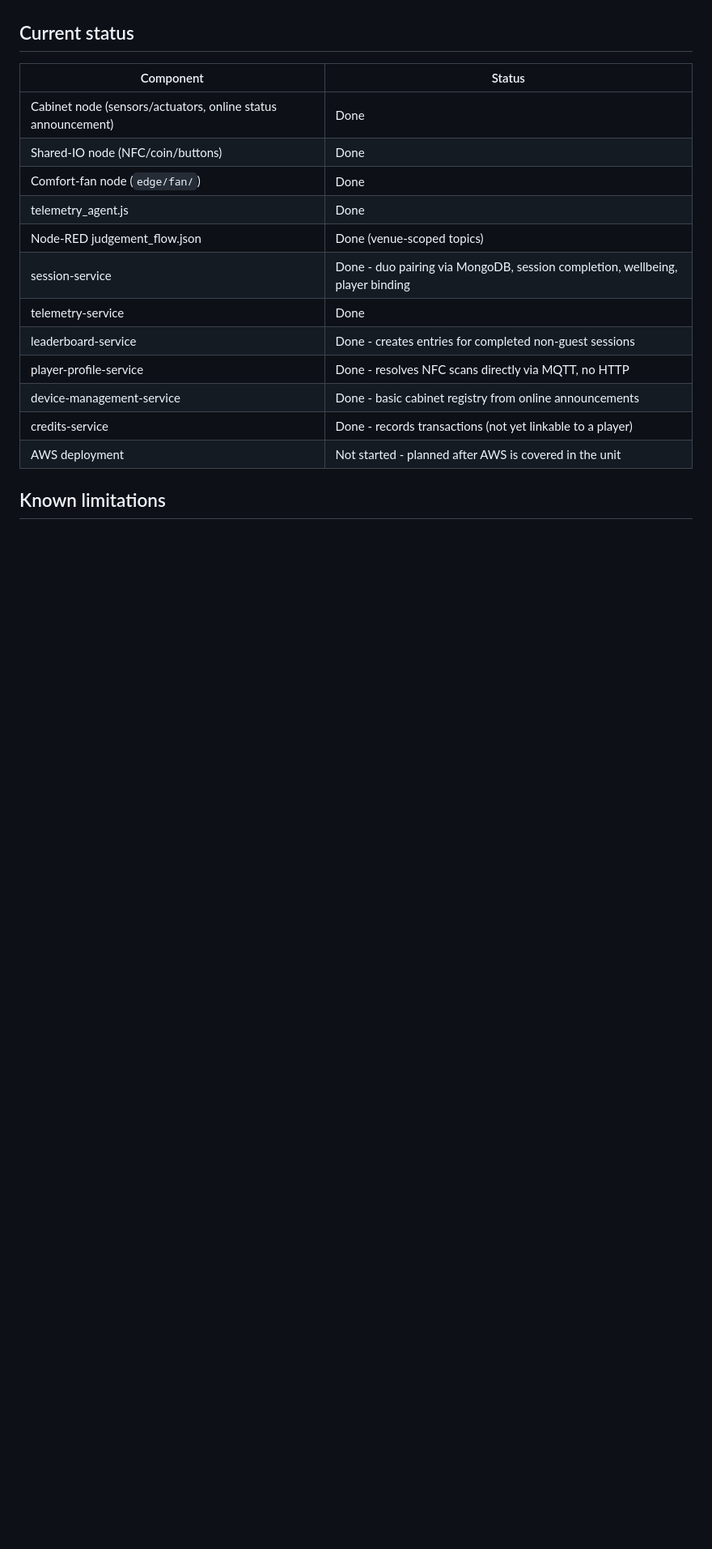
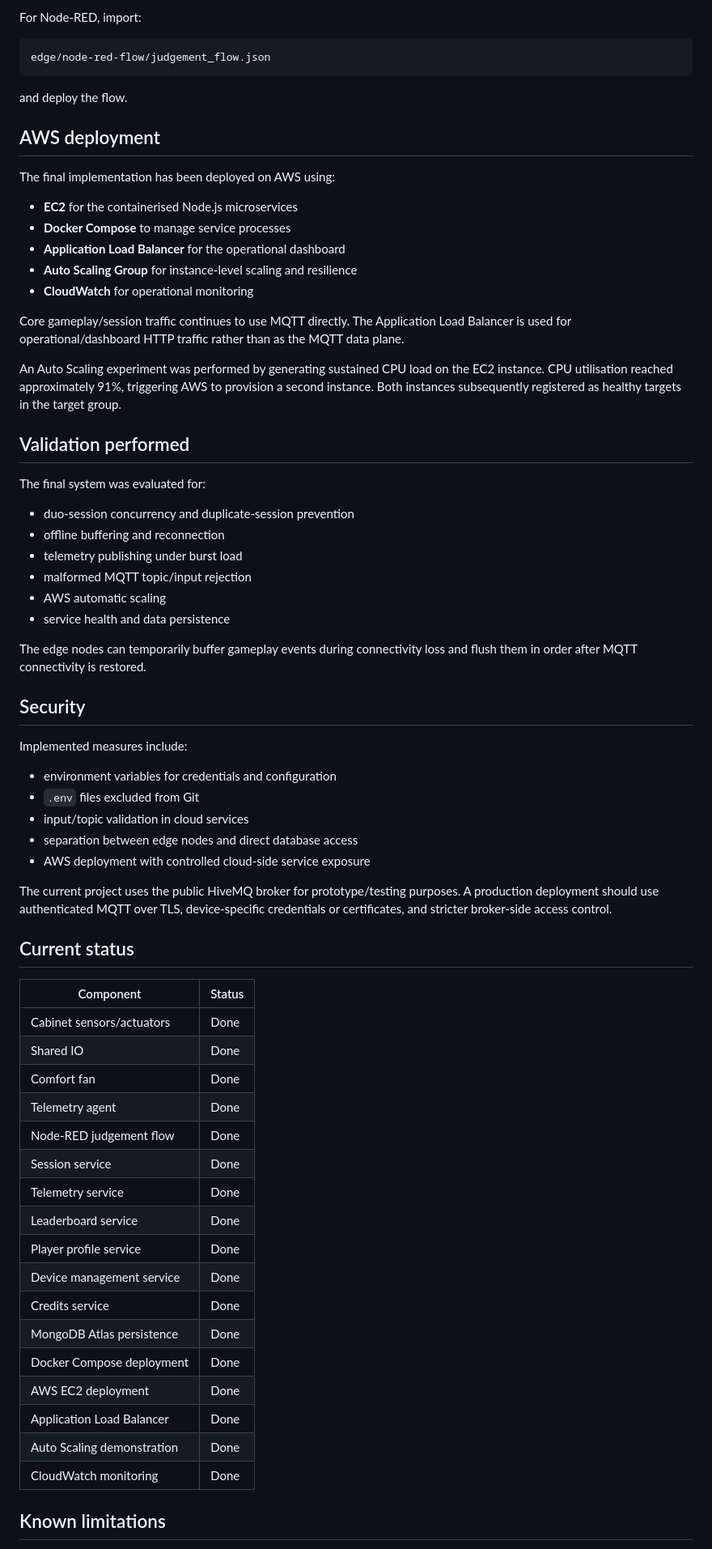
Before and after one commit to timmyngn37/arcade_fleet, a Markdown page: README.md, the part around one of its changes. Shown at 81% size. GitHub-like rendering; blank space fills up the shorter version.

````diff
--- a/README.md
+++ b/README.md
@@ -68,20 +163,71 @@ means messages won't be received.
+For Node-RED, import:
+
+```
+edge/node-red-flow/judgement_flow.json
+```
+
+and deploy the flow.
+
+## AWS deployment
+
+The final implementation has been deployed on AWS using:
+
+- **EC2** for the containerised Node.js microservices
+- **Docker Compose** to manage service processes
+- **Application Load Balancer** for the operational dashboard
+- **Auto Scaling Group** for instance-level scaling and resilience
+- **CloudWatch** for operational monitoring
+
+Core gameplay/session traffic continues to use MQTT directly. The Application Load Balancer is used for operational/dashboard HTTP traffic rather than as the MQTT data plane.
+
+An Auto Scaling experiment was performed by generating sustained CPU load on the EC2 instance. CPU utilisation reached approximately 91%, triggering AWS to provision a second instance. Both instances subsequently registered as healthy targets in the target group.
+
+## Validation performed
+
+The final system was evaluated for:
+
+- duo-session concurrency and duplicate-session prevention
+- offline buffering and reconnection
+- telemetry publishing under burst load
+- malformed MQTT topic/input rejection
+- AWS automatic scaling
+- service health and data persistence
+
+The edge nodes can temporarily buffer gameplay events during connectivity loss and flush them in order after MQTT connectivity is restored.
+
+## Security
+
+Implemented measures include:
+
+- environment variables for credentials and configuration
+- `.env` files excluded from Git
+- input/topic validation in cloud services
+- separation between edge nodes and direct database access
+- AWS deployment with controlled cloud-side service exposure
+
+The current project uses the public HiveMQ broker for prototype/testing purposes. A production deployment should use authenticated MQTT over TLS, device-specific credentials or certificates, and stricter broker-side access control.
 
 ## Current status
 
 | Component | Status |
 |---|---|
-| Cabinet node (sensors/actuators, online status announcement) | Done |
-| Shared-IO node (NFC/coin/buttons) | Done |
-| Comfort-fan node (`edge/fan/`) | Done |
-| telemetry_agent.js | Done |
-| Node-RED judgement_flow.json | Done (venue-scoped topics) |
-| session-service | Done - duo pairing via MongoDB, session completion, wellbeing, player binding |
-| telemetry-service | Done |
-| leaderboard-service | Done - creates entries for completed non-guest sessions |
-| player-profile-service | Done - resolves NFC scans directly via MQTT, no HTTP |
-| device-management-service | Done - basic cabinet registry from online announcements |
-| credits-service | Done - records transactions (not yet linkable to a player) |
-| AWS deployment | Not started - planned after AWS is covered in the unit |
+| Cabinet sensors/actuators | Done |
+| Shared IO | Done |
+| Comfort fan | Done |
+| Telemetry agent | Done |
+| Node-RED judgement flow | Done |
+| Session service | Done |
+| Telemetry service | Done |
+| Leaderboard service | Done |
+| Player profile service | Done |
+| Device management service | Done |
+| Credits service | Done |
+| MongoDB Atlas persistence | Done |
+| Docker Compose deployment | Done |
+| AWS EC2 deployment | Done |
+| Application Load Balancer | Done |
+| Auto Scaling demonstration | Done |
+| CloudWatch monitoring | Done |
 
 ## Known limitations
 
````
Also changed, not shown: other parts of README.md (+180 -72 lines).
